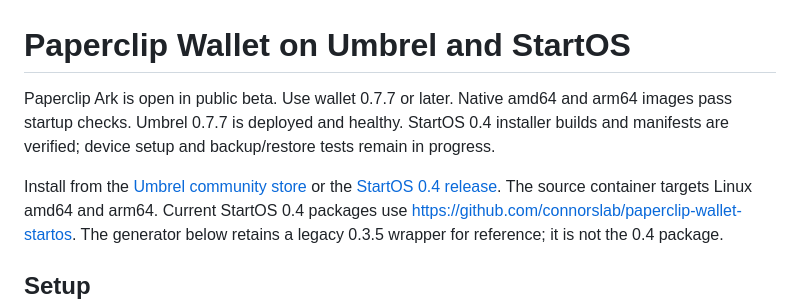
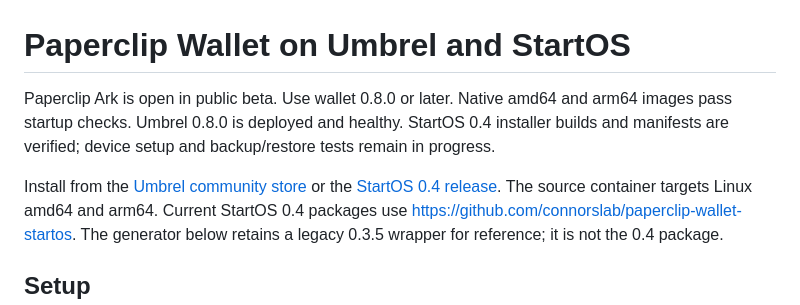
Before and after one commit to Kilombino/paperclip-wallet-app, a Markdown page: deployment/PLATFORMS.md, the part around one of its changes. Rendered like a GitHub page.

```diff
--- a/deployment/PLATFORMS.md
+++ b/deployment/PLATFORMS.md
@@ -1,7 +1,7 @@
 # Paperclip Wallet on Umbrel and StartOS
 
-Paperclip Ark is open in public beta. Use wallet 0.7.7 or later.
-Native amd64 and arm64 images pass startup checks. Umbrel 0.7.7 is deployed
+Paperclip Ark is open in public beta. Use wallet 0.8.0 or later.
+Native amd64 and arm64 images pass startup checks. Umbrel 0.8.0 is deployed
 and healthy. StartOS 0.4 installer builds and manifests are verified; device
 setup and backup/restore tests remain in progress.
 
```
Also changed, not shown: other parts of deployment/PLATFORMS.md (+1 -1 lines), README.md (+17 -8 lines).
